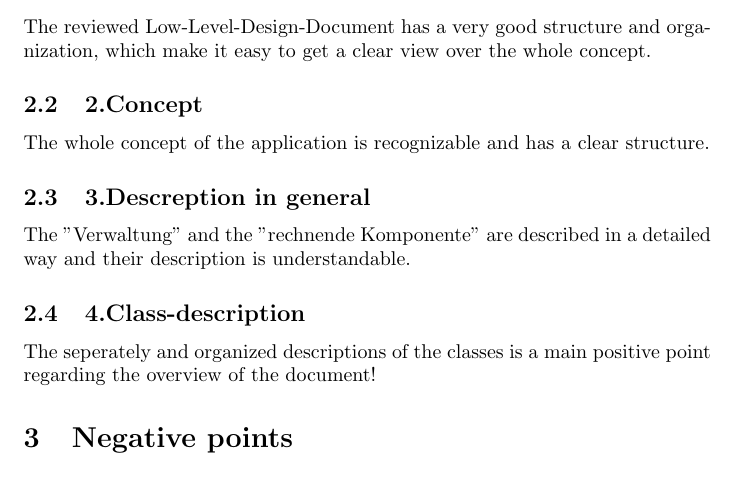
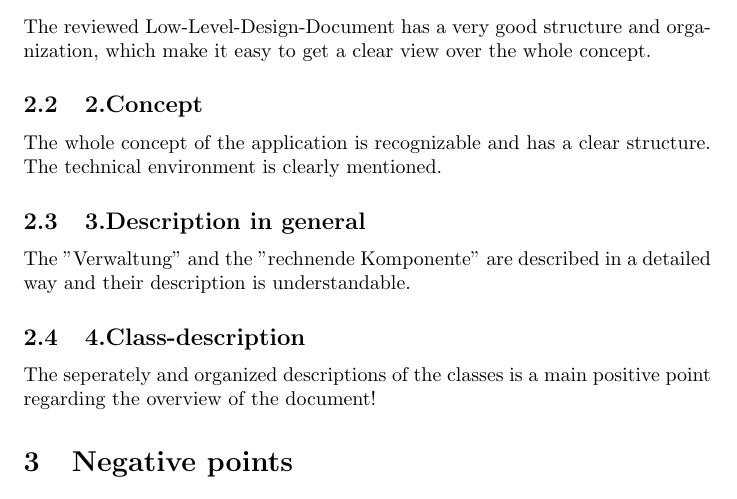
Before and after one commit to jensinger2115/sergeant-gravity-02, a LaTeX document (Übung04_Reviewing/reviewtemplat_group05.tex): part of page 1 of 2, cut so that both start at the same text. Compiled offline with pdfLaTeX.

Commit message:
Signed-off-by: Florian Jennewein <fjennewe@students.uni-mainz.de>

```diff
--- a/Übung04_Reviewing/reviewtemplat_group05.tex
+++ b/Übung04_Reviewing/reviewtemplat_group05.tex
@@ -15,7 +15,8 @@ This is our review of the Low-Level-Design document of Group 19.
 The reviewed Low-Level-Design-Document has a very good structure and organization, which make it easy to get a clear view over the whole concept.
 \subsection{2.Concept}
 The whole concept of the application is recognizable and has a clear structure.
-\subsection{3.Descreption in general}
+The technical environment is clearly mentioned.
+\subsection{3.Description in general}
 The "Verwaltung" and the "rechnende Komponente" are described in a detailed way and their description is understandable.
 \subsection{4.Class-description}
 The seperately and organized descriptions of the classes is a main positive point regarding the overview of the document!
```
